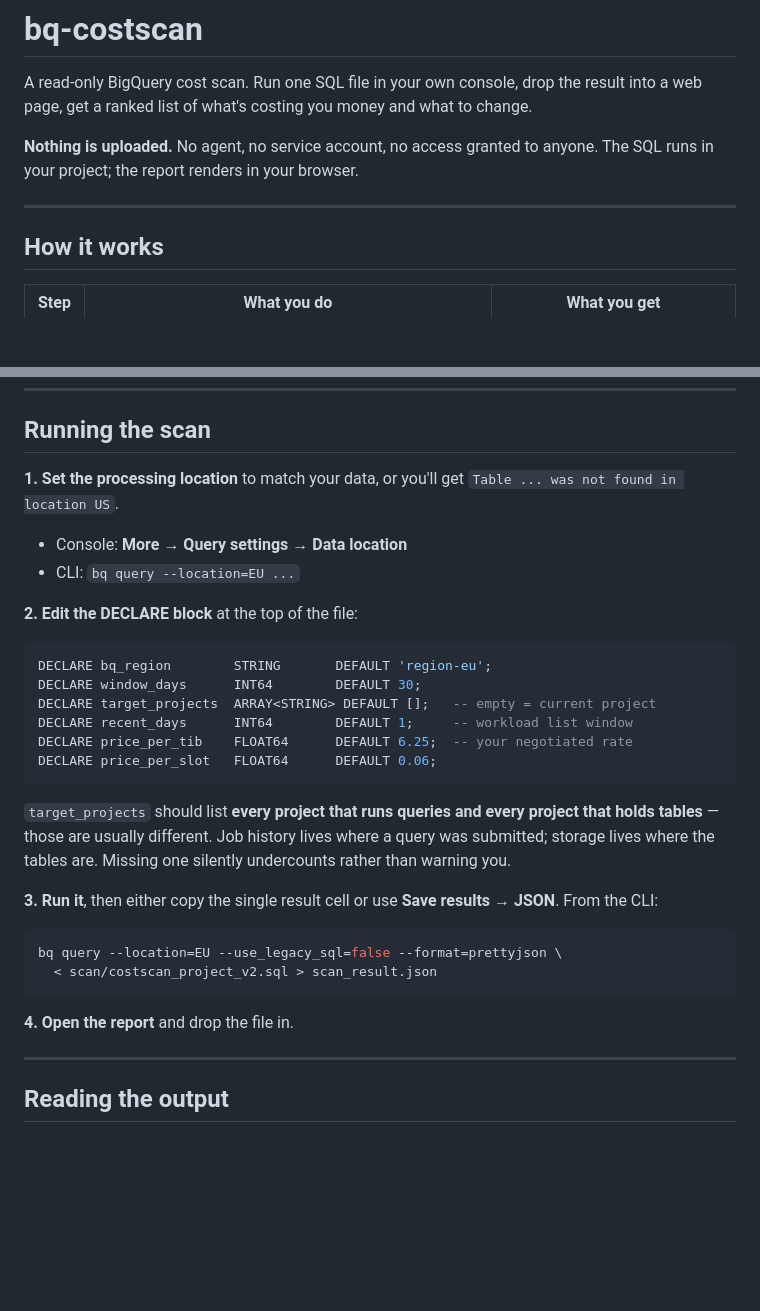
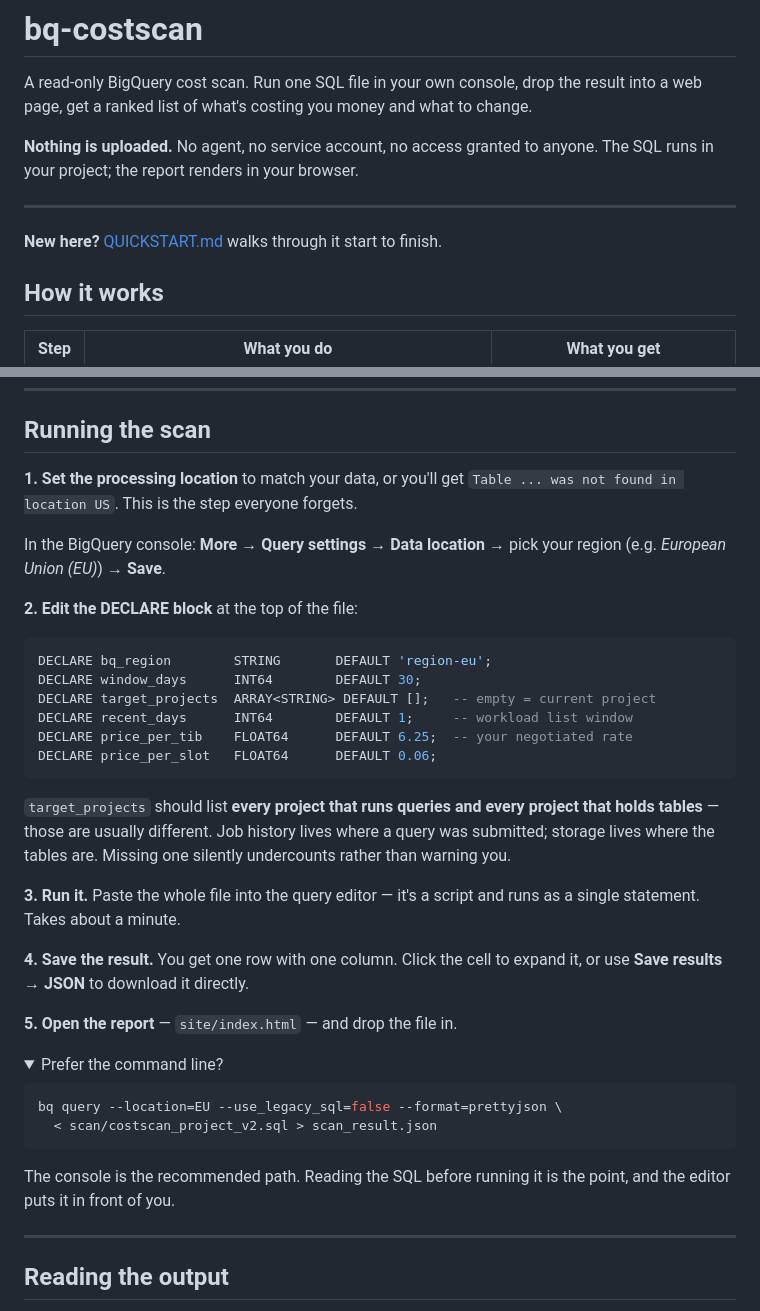
Before and after one commit to Gopikiran32/bq-costscan, a Markdown page: README.md, 2 parts joined by grey strips. Rendered like a GitHub page; folded sections open; blank space fills up the shorter version.

````diff
--- a/README.md
+++ b/README.md
@@ -8,6 +8,8 @@ change.
 anyone. The SQL runs in your project; the report renders in your browser.
 
 ---
+
+**New here?** [QUICKSTART.md](QUICKSTART.md) walks through it start to finish.
 
 ## How it works
 
@@ -67,10 +69,10 @@ involving an org admin.
 ## Running the scan
 
 **1. Set the processing location** to match your data, or you'll get
-`Table ... was not found in location US`.
+`Table ... was not found in location US`. This is the step everyone forgets.
 
-- Console: **More → Query settings → Data location**
-- CLI: `bq query --location=EU ...`
+In the BigQuery console: **More → Query settings → Data location →** pick your
+region (e.g. *European Union (EU)*) **→ Save**.
 
 **2. Edit the DECLARE block** at the top of the file:
 
@@ -88,15 +90,25 @@ that holds tables** — those are usually different. Job history lives where a q
 was submitted; storage lives where the tables are. Missing one silently
 undercounts rather than warning you.
 
-**3. Run it**, then either copy the single result cell or use **Save results →
-JSON**. From the CLI:
+**3. Run it.** Paste the whole file into the query editor — it's a script and
+runs as a single statement. Takes about a minute.
+
+**4. Save the result.** You get one row with one column. Click the cell to expand
+it, or use **Save results → JSON** to download it directly.
+
+**5. Open the report** — `site/index.html` — and drop the file in.
+
+<details>
+<summary>Prefer the command line?</summary>
 
 ```bash
 bq query --location=EU --use_legacy_sql=false --format=prettyjson \
   < scan/costscan_project_v2.sql > scan_result.json
 ```
 
-**4. Open the report** and drop the file in.
+The console is the recommended path. Reading the SQL before running it is the
+point, and the editor puts it in front of you.
+</details>
 
 ---
 
````
Also changed, not shown: QUICKSTART.md (added, +196 -0 lines).
